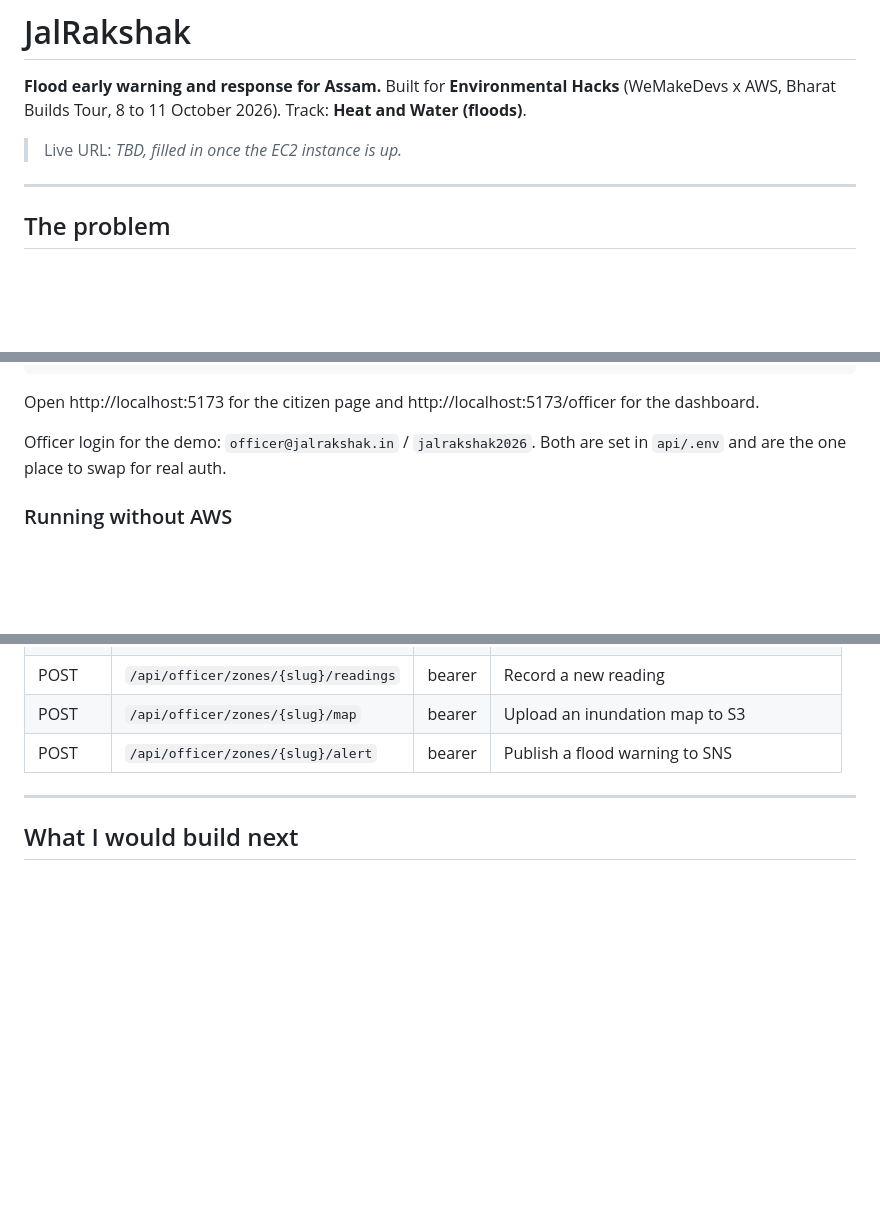
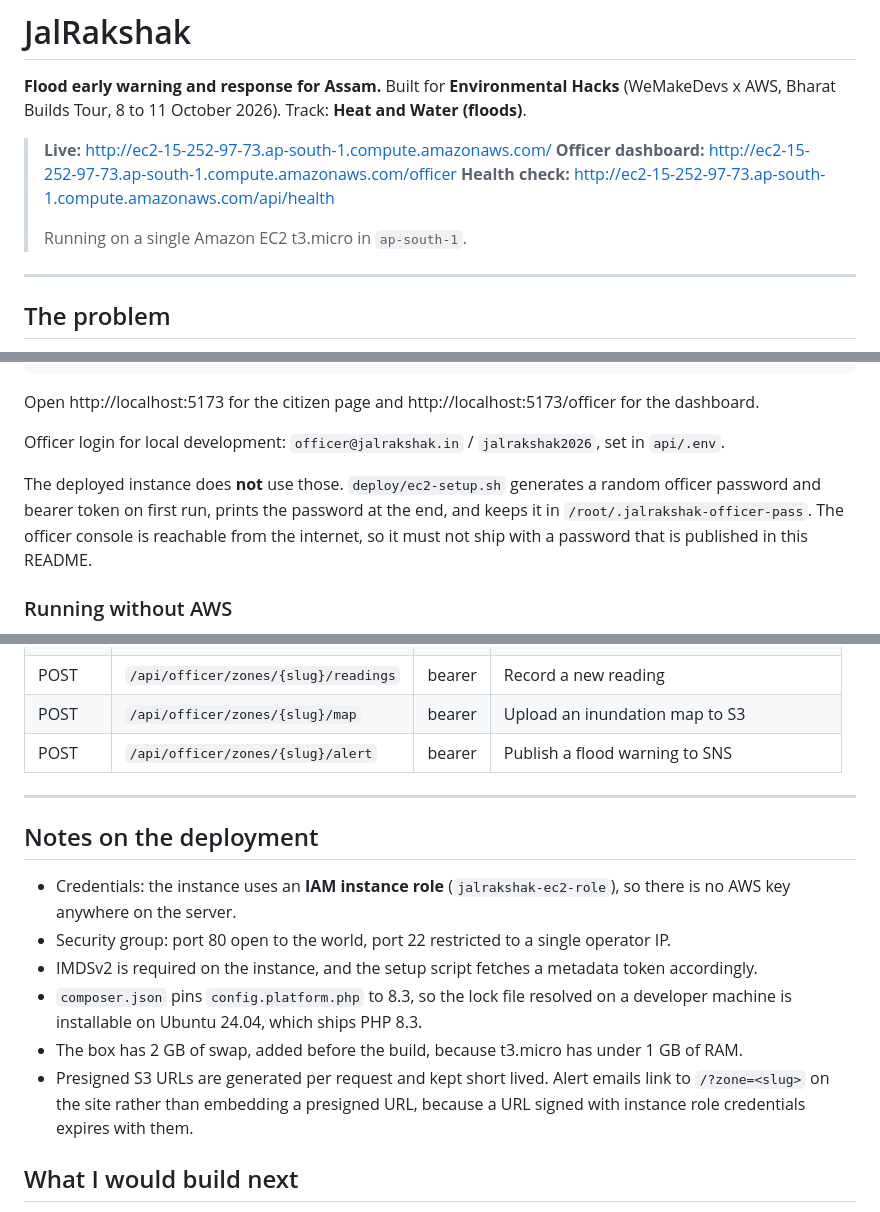
Before and after one commit to shubhamverma-devx/jalrakshak-aws, a Markdown page: README.md, 3 parts joined by grey strips. Rendered like a GitHub page; blank space fills up the shorter version.

Commit message:
Add the live URL and deployment notes to the README

```diff
--- a/README.md
+++ b/README.md
@@ -4,7 +4,11 @@
 (WeMakeDevs x AWS, Bharat Builds Tour, 8 to 11 October 2026).
 Track: **Heat and Water (floods)**.
 
-> Live URL: _TBD, filled in once the EC2 instance is up._
+> **Live:** http://ec2-15-252-97-73.ap-south-1.compute.amazonaws.com/
+> **Officer dashboard:** http://ec2-15-252-97-73.ap-south-1.compute.amazonaws.com/officer
+> **Health check:** http://ec2-15-252-97-73.ap-south-1.compute.amazonaws.com/api/health
+>
+> Running on a single Amazon EC2 t3.micro in `ap-south-1`.
 
 ---
 
@@ -179,8 +183,14 @@ npm run dev
 Open http://localhost:5173 for the citizen page and
 http://localhost:5173/officer for the dashboard.
 
-Officer login for the demo: `officer@jalrakshak.in` / `jalrakshak2026`.
-Both are set in `api/.env` and are the one place to swap for real auth.
+Officer login for local development: `officer@jalrakshak.in` / `jalrakshak2026`,
+set in `api/.env`.
+
+The deployed instance does **not** use those. `deploy/ec2-setup.sh` generates a
+random officer password and bearer token on first run, prints the password at
+the end, and keeps it in `/root/.jalrakshak-officer-pass`. The officer console
+is reachable from the internet, so it must not ship with a password that is
+published in this README.
 
 ### Running without AWS
 
@@ -233,6 +243,22 @@ Push an update later with `sudo /var/www/jalrakshak-aws/deploy/deploy.sh`.
 
 ---
 
+## Notes on the deployment
+
+- Credentials: the instance uses an **IAM instance role**
+  (`jalrakshak-ec2-role`), so there is no AWS key anywhere on the server.
+- Security group: port 80 open to the world, port 22 restricted to a single
+  operator IP.
+- IMDSv2 is required on the instance, and the setup script fetches a metadata
+  token accordingly.
+- `composer.json` pins `config.platform.php` to 8.3, so the lock file resolved
+  on a developer machine is installable on Ubuntu 24.04, which ships PHP 8.3.
+- The box has 2 GB of swap, added before the build, because t3.micro has under
+  1 GB of RAM.
+- Presigned S3 URLs are generated per request and kept short lived. Alert emails
+  link to `/?zone=<slug>` on the site rather than embedding a presigned URL,
+  because a URL signed with instance role credentials expires with them.
+
 ## What I would build next
 
 - Pull readings automatically from the CWC and IMD feeds instead of by hand.
```
